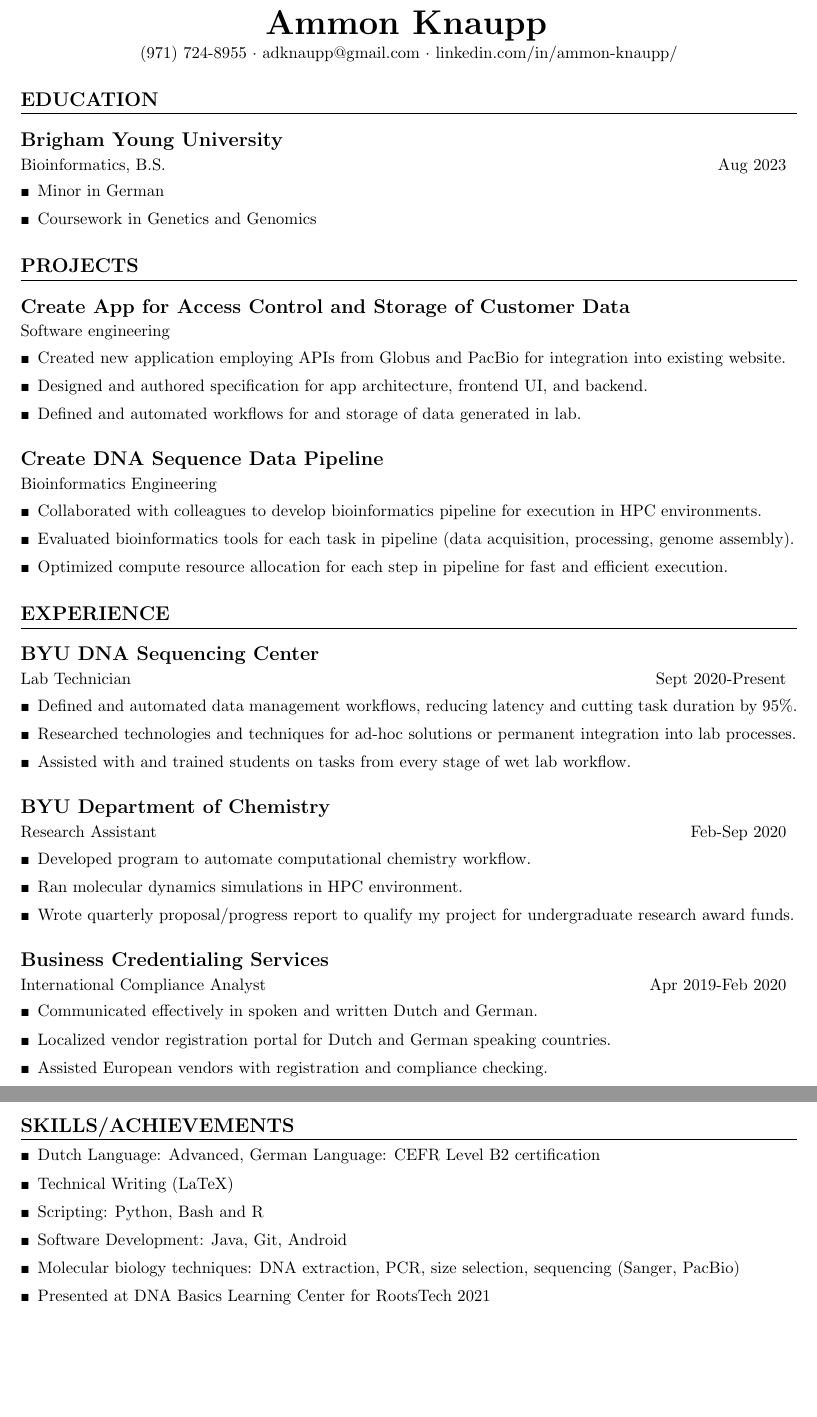
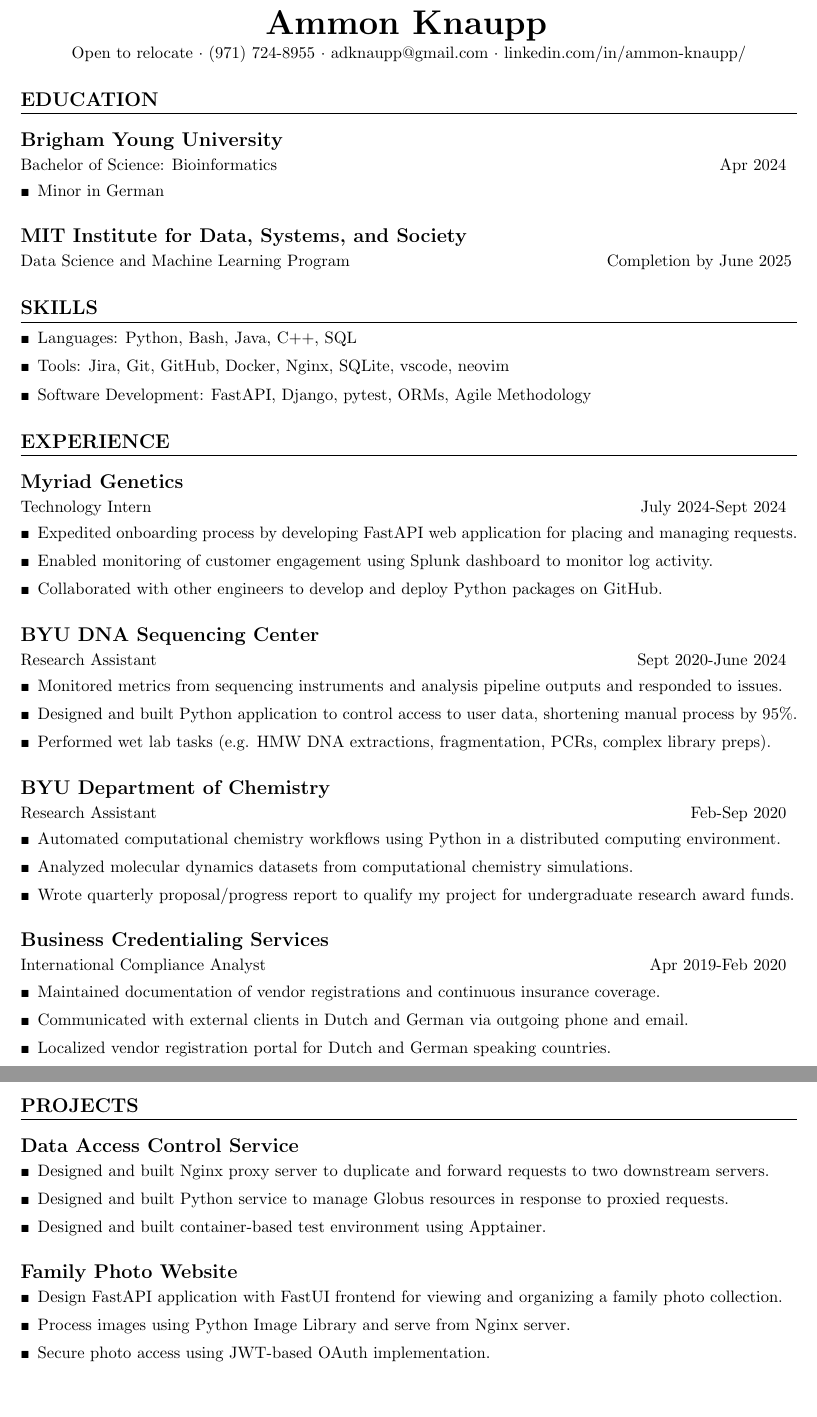
Before and after one commit to adknaupp/resume, a LaTeX CV (resume.tex): two parts of pages 1 and 2 of 2, joined at a grey line, cut so that both start at the same text. Compiled offline with pdfLaTeX.

Commit message:
Added internship, project, and DS & ML course

```diff
--- a/resume.tex
+++ b/resume.tex
@@ -10,7 +10,7 @@
 \begin{center}
   {\huge\bfseries\theauthor}
   \vspace{.25em}
-  \par (971) 724-8955 $\cdot$ adknaupp@gmail.com $\cdot$ linkedin.com/in/ammon-knaupp/
+  \par Open to relocate $\cdot$ (971) 724-8955 $\cdot$ adknaupp@gmail.com $\cdot$ linkedin.com/in/ammon-knaupp/
 \end{center}
 }
 
@@ -44,65 +44,70 @@
 \section{Education}
 
 \subsection{Brigham Young University}
-\role{Bioinformatics, B.S. \hfill Aug 2023}
+\role{Bachelor of Science: Bioinformatics \hfill Apr 2024}
 \begin{blacksquareitemize}
     \item Minor in German
-    \item Coursework in Genetics and Genomics
 \end{blacksquareitemize}
 
-\section{Projects}
+\subsection{MIT Institute for Data, Systems, and Society}
+\role{Data Science and Machine Learning Program \hfill Completion by June 2025}
 
-\subsection{Create App for Access Control and Storage of Customer Data}
-\role{Software engineering}
+\section{Skills}
+
 \begin{blacksquareitemize}
-    \item Created new application employing APIs from Globus and PacBio for integration into existing website.
-    \item Designed and authored specification for app architecture, frontend UI, and backend.
-    \item Defined and automated workflows for and storage of data generated in lab.
-\end{blacksquareitemize}
-
-\subsection{Create DNA Sequence Data Pipeline}
-\role{Bioinformatics Engineering}
-\begin{blacksquareitemize}
-    \item Collaborated with colleagues to develop bioinformatics pipeline for execution in HPC environments.
-    \item Evaluated bioinformatics tools for each task in pipeline (data acquisition, processing, genome assembly).
-    \item Optimized compute resource allocation for each step in pipeline for fast and efficient execution.
+    \item Languages: Python, Bash, Java, C++, SQL
+    \item Tools: Jira, Git, GitHub, Docker, Nginx, SQLite, vscode, neovim
+    \item Software Development: FastAPI, Django, pytest, ORMs, Agile Methodology
 \end{blacksquareitemize}
 
 \section{Experience}
 
+\subsection{Myriad Genetics}
+\role{Technology Intern \hfill July 2024-Sept 2024}
+\begin{blacksquareitemize}\itemsep1pt
+    \item Expedited onboarding process by developing FastAPI web application for placing and managing requests.
+    \item Enabled monitoring of customer engagement using Splunk dashboard to monitor log activity.
+    \item Collaborated with other engineers to develop and deploy Python packages on GitHub.
+\end{blacksquareitemize}
+
 \subsection{BYU DNA Sequencing Center}
-\role{Lab Technician \hfill Sept 2020-Present}
+\role{Research Assistant \hfill Sept 2020-June 2024}
 \begin{blacksquareitemize}\itemsep1pt
-    \item Defined and automated data management workflows, reducing latency and cutting task duration by 95\%.
-    \item Researched technologies and techniques for ad-hoc solutions or permanent integration into lab processes.
-    \item Assisted with and trained students on tasks from every stage of wet lab workflow.
+    \item Monitored metrics from sequencing instruments and analysis pipeline outputs and responded to issues.
+    \item Designed and built Python application to control access to user data, shortening manual process by 95\%.
+    \item Performed wet lab tasks (e.g. HMW DNA extractions, fragmentation, PCRs, complex library preps).
 \end{blacksquareitemize}
 
 \subsection{BYU Department of Chemistry}
 \role{Research Assistant \hfill Feb-Sep 2020}
 \begin{blacksquareitemize}\itemsep1pt
-    \item Developed program to automate computational chemistry workflow.
-    \item Ran molecular dynamics simulations in HPC environment.
+    \item Automated computational chemistry workflows using Python in a distributed computing environment.
+    \item Analyzed molecular dynamics datasets from computational chemistry simulations.
     \item Wrote quarterly proposal/progress report to qualify my project for undergraduate research award funds.
 \end{blacksquareitemize}
 
 \subsection{Business Credentialing Services}
 \role{International Compliance Analyst \hfill Apr 2019-Feb 2020}
 \begin{blacksquareitemize}\itemsep1pt
-    \item Communicated effectively in spoken and written Dutch and German.
+    \item Maintained documentation of vendor registrations and continuous insurance coverage.
+    \item Communicated with external clients in Dutch and German via outgoing phone and email.
     \item Localized vendor registration portal for Dutch and German speaking countries.
-    \item Assisted European vendors with registration and compliance checking.
 \end{blacksquareitemize}
 
-\section{Skills/Achievements}
+\section{Projects}
 
+\subsection{Data Access Control Service}
 \begin{blacksquareitemize}
-    \item Dutch Language: Advanced, German Language: CEFR Level B2 certification
-    \item Technical Writing (LaTeX)
-    \item Scripting: Python, Bash and R
-    \item Software Development: Java, Git, Android
-    \item Molecular biology techniques: DNA extraction, PCR, size selection, sequencing (Sanger, PacBio)
-    \item Presented at DNA Basics Learning Center for RootsTech 2021
+	\item Designed and built Nginx proxy server to duplicate and forward requests to two downstream servers.
+    \item Designed and built Python service to manage Globus resources in response to proxied requests.
+    \item Designed and built container-based test environment using Apptainer.
+\end{blacksquareitemize}
+
+\subsection{Family Photo Website}
+\begin{blacksquareitemize}
+    \item Design FastAPI application with FastUI frontend for viewing and organizing a family photo collection.
+    \item Process images using Python Image Library and serve from Nginx server.
+    \item Secure photo access using JWT-based OAuth implementation.
 \end{blacksquareitemize}
 
 \end{document}
```
